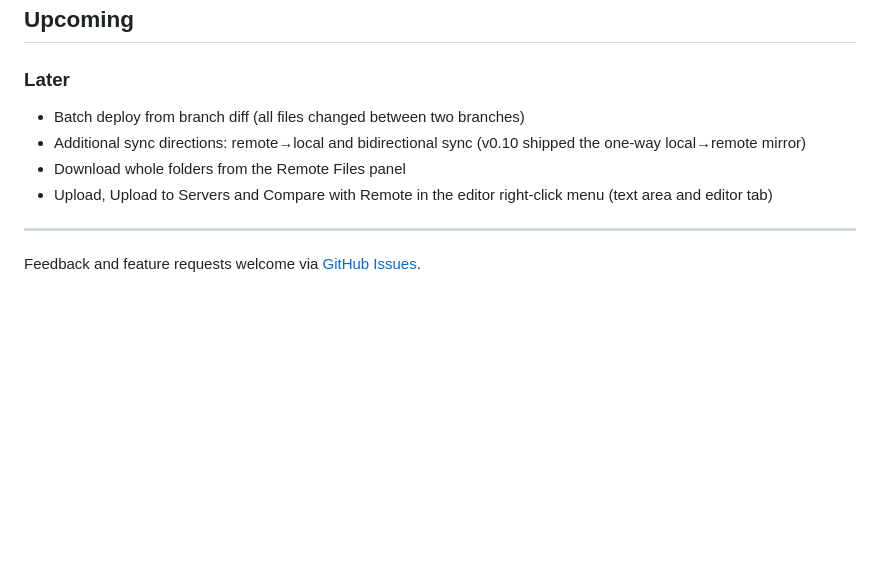
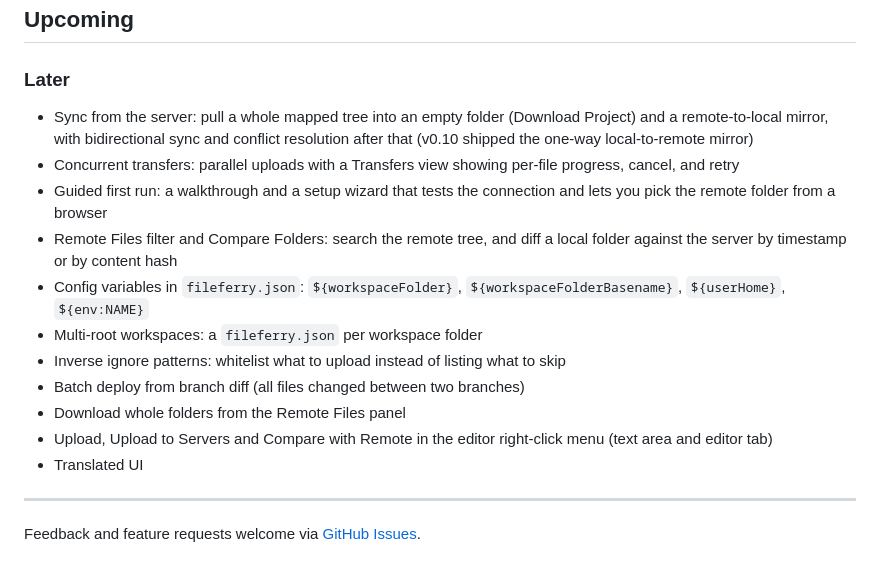
Before and after one commit to emrah-isik/fileferry-vscode, a Markdown page: ROADMAP.md, the part around the change. GitHub-like rendering; blank space fills up the shorter version.

Commit message:
docs(roadmap): add the competitive parity items to Later (#37)
Sync from the server (Download Project, remote-to-local, later bidirectional),
concurrent transfers with a Transfers view, a guided first run, a Remote Files
filter and Compare Folders, config variables, multi-root workspaces, inverse
ignore patterns, and a translated UI. These are the features the extensions
that win installs today all have and FileFerry does not; the model FileFerry
is built on (git-aware deploy, confirmation, no secrets in the config) stays
unmatched and is not on this list.

```diff
--- a/ROADMAP.md
+++ b/ROADMAP.md
@@ -119,10 +119,17 @@
 
 ### Later
 
+- Sync from the server: pull a whole mapped tree into an empty folder (Download Project) and a remote-to-local mirror, with bidirectional sync and conflict resolution after that (v0.10 shipped the one-way local-to-remote mirror)
+- Concurrent transfers: parallel uploads with a Transfers view showing per-file progress, cancel, and retry
+- Guided first run: a walkthrough and a setup wizard that tests the connection and lets you pick the remote folder from a browser
+- Remote Files filter and Compare Folders: search the remote tree, and diff a local folder against the server by timestamp or by content hash
+- Config variables in `fileferry.json`: `${workspaceFolder}`, `${workspaceFolderBasename}`, `${userHome}`, `${env:NAME}`
+- Multi-root workspaces: a `fileferry.json` per workspace folder
+- Inverse ignore patterns: whitelist what to upload instead of listing what to skip
 - Batch deploy from branch diff (all files changed between two branches)
-- Additional sync directions: remote→local and bidirectional sync (v0.10 shipped the one-way local→remote mirror)
 - Download whole folders from the Remote Files panel
 - Upload, Upload to Servers and Compare with Remote in the editor right-click menu (text area and editor tab)
+- Translated UI
 
 ---
 
```
